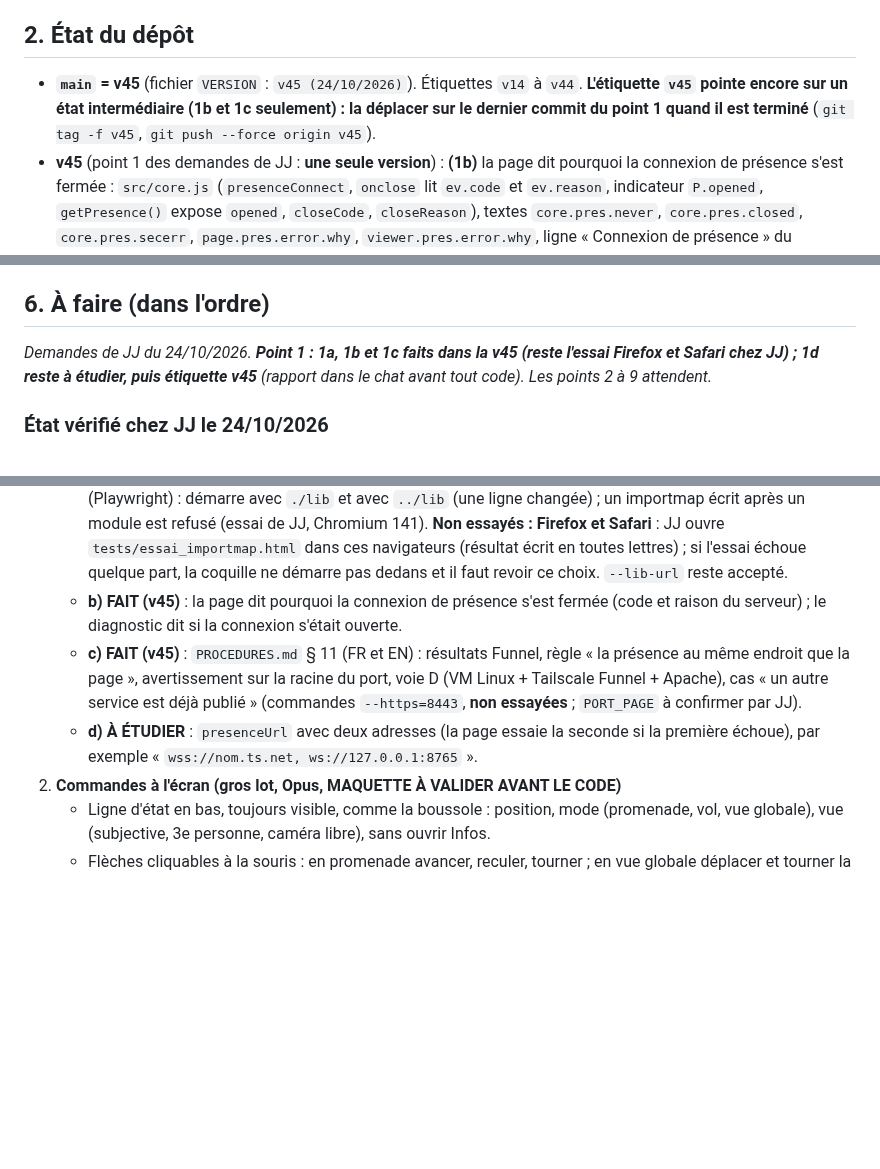
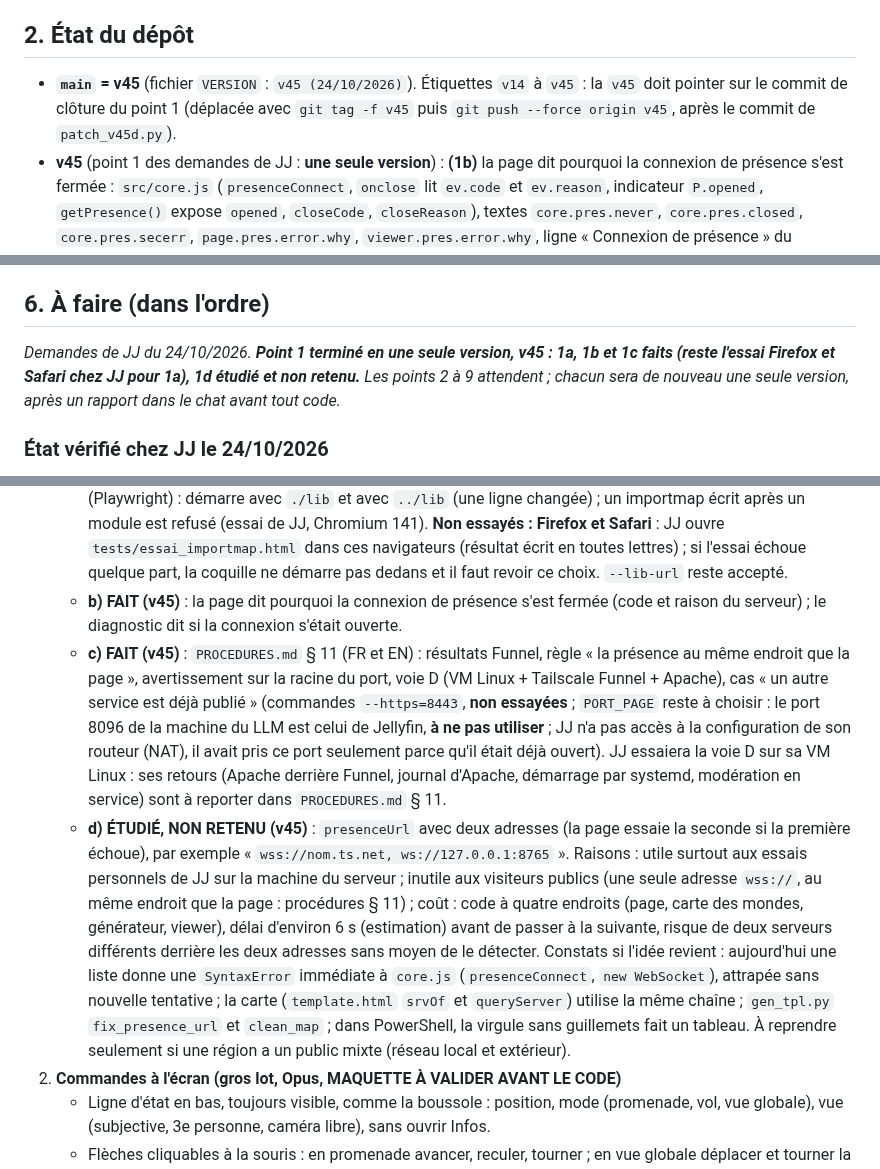
Before and after one commit to Klaatou/Web_3d, a Markdown page: REPRISE.md, 3 parts joined by grey strips. GitHub-like rendering; blank space fills up the shorter version.

Commit message:
v45 : cloture du point 1 (1d etudie, non retenu)

```diff
--- a/REPRISE.md
+++ b/REPRISE.md
@@ -8,7 +8,7 @@ Une région OpenSim (sauvegarde `.oar`) devient une **page web 3D** où l'on se
 
 ## 2. État du dépôt
 
-- **`main` = v45** (fichier `VERSION` : `v45 (24/10/2026)`). Étiquettes `v14` à `v44`. **L'étiquette `v45` pointe encore sur un état intermédiaire (1b et 1c seulement) : la déplacer sur le dernier commit du point 1 quand il est terminé** (`git tag -f v45`, `git push --force origin v45`).
+- **`main` = v45** (fichier `VERSION` : `v45 (24/10/2026)`). Étiquettes `v14` à `v45` : la `v45` doit pointer sur le commit de clôture du point 1 (déplacée avec `git tag -f v45` puis `git push --force origin v45`, après le commit de `patch_v45d.py`).
 - **v45** (point 1 des demandes de JJ : **une seule version**) : **(1b)** la page dit pourquoi la connexion de présence s'est fermée : `src/core.js` (`presenceConnect`, `onclose` lit `ev.code` et `ev.reason`, indicateur `P.opened`, `getPresence()` expose `opened`, `closeCode`, `closeReason`), textes `core.pres.never`, `core.pres.closed`, `core.pres.secerr`, `page.pres.error.why`, `viewer.pres.error.why`, ligne « Connexion de présence » du diagnostic ; `tests/v45.py`, manuel § 28. Le navigateur ne donne jamais la cause d'une connexion qui ne s'ouvre pas (code 1006, sans raison). **(1c)** `docs/*/PROCEDURES.md` § 11 : Funnel essayé, règle « la présence au même endroit que la page », voie D (VM Linux + Funnel + Apache), cas d'un autre service déjà publié. Le serveur de présence n'a pas changé. **(1a)** la coquille commence par `const LIB = './lib';` (seule ligne à modifier pour le dossier `lib`) ; la table d'import et le chemin Draco sont construits par un script classique avant tout module (`SHELL_IMPORTMAP_NEW`, `LIB_LINE_RE` dans `src/gen_tpl.py`) ; `--update` et la création gardent la ligne modifiée à la main (`lib_from_shell`, `effective_lib_url` : `--lib-url`, puis ligne de la coquille si elle n'est pas `./lib`, puis `libUrl`, puis `./lib`) ; `same_shell` ignore CRLF ; `build.py` écrit `dist/index.html`. Manuel § 28, `tests/v45_lib.py`, `tests/essai_importmap.html`. **Firefox et Safari : non essayés** (JJ doit ouvrir `tests/essai_importmap.html` dedans).
 - **v44** : fin du passage à l'anglais : `gen_reference.py` (`--tools`, `--output`, `--check`), `verif_trad.py` (`--glossary`), anciens noms acceptés ; messages `[update]` ; noms d'exemple de l'aide (`FILE`, `FOLDER`, `SHELL.html`, `NAME`) ; menu Marqueur du viewer « Point (dot) » / « Dot ». `tests/samples.py` (partie 0) cherche les anciens noms dans l'aide, les messages et les documents : un oubli fait échouer le test. Historique complété de la v38 à la v44.
 - **v43** : manuel § 27 « Référence des fichiers JSON » (FR et EN) : chaque fichier JSON, champ par champ (type, défaut, rôle, option) ; le § 16 y renvoie. `docs/samples/` : un exemple valide de chaque fichier (`region.config`, `region.zones` avec 8 zones, `default`, `regions`, `region.tiles`, `region.reglages`, `disposition`, `presence_identities`, `presence_bans`, `chat_history.sample.jsonl`), vérifiés par `tests/samples.py` contre le vrai code. **Tous les noms en anglais** (options, valeurs, clés, adresses), anciens noms toujours acceptés et convertis (fonction `old_options` dans chaque outil, `ZONE_MARKER_OLD`, `PROFILE_OLD` dans `src/gen_tpl.py`, `zmNorm` dans `src/core.js`) ; tableau complet au § 27.11. Correction : `--zone-marker none` (outils en anglais) n'était pas compris par la page. `gen_reference.py` passe `--nopause`.
@@ -92,7 +92,7 @@ Le dossier des outils fabriqués est `dist\` ; le dépôt local est `P:\_OpenSim
 
 ## 6. À faire (dans l'ordre)
 
-*Demandes de JJ du 24/10/2026. **Point 1 : 1a, 1b et 1c faits dans la v45 (reste l'essai Firefox et Safari chez JJ) ; 1d reste à étudier, puis étiquette v45** (rapport dans le chat avant tout code). Les points 2 à 9 attendent.*
+*Demandes de JJ du 24/10/2026. **Point 1 terminé en une seule version, v45 : 1a, 1b et 1c faits (reste l'essai Firefox et Safari chez JJ pour 1a), 1d étudié et non retenu.** Les points 2 à 9 attendent ; chacun sera de nouveau une seule version, après un rapport dans le chat avant tout code.*
 
 ### État vérifié chez JJ le 24/10/2026
 - Région Hobbit (simple, sans zones, coquille commune et `default.json`) : la présence marche en `ws://` avec l'IP ou le nom et le port 8765 ; serveur lancé depuis `dist\`, sans `--host` ni `--proxy-header`.
@@ -109,8 +109,8 @@ Avant de proposer une configuration réseau, **demander où la page est héberg
 1. **Point 1 : une seule version, v45**
    - **a) FAIT (v45)** : `build.py` dépose la coquille prête dans `dist\index.html` ; une seule ligne à éditer pour le dossier `lib` (`const LIB` en tête de coquille, table d'import et chemin Draco construits par un script classique avant tout module) ; `--update` et la création gardent la ligne modifiée à la main. Essai Chromium (Playwright) : démarre avec `./lib` et avec `../lib` (une ligne changée) ; un importmap écrit après un module est refusé (essai de JJ, Chromium 141). **Non essayés : Firefox et Safari** : JJ ouvre `tests/essai_importmap.html` dans ces navigateurs (résultat écrit en toutes lettres) ; si l'essai échoue quelque part, la coquille ne démarre pas dedans et il faut revoir ce choix. `--lib-url` reste accepté.
    - **b) FAIT (v45)** : la page dit pourquoi la connexion de présence s'est fermée (code et raison du serveur) ; le diagnostic dit si la connexion s'était ouverte.
-   - **c) FAIT (v45)** : `PROCEDURES.md` § 11 (FR et EN) : résultats Funnel, règle « la présence au même endroit que la page », avertissement sur la racine du port, voie D (VM Linux + Tailscale Funnel + Apache), cas « un autre service est déjà publié » (commandes `--https=8443`, **non essayées** ; `PORT_PAGE` à confirmer par JJ).
-   - **d) À ÉTUDIER** : `presenceUrl` avec deux adresses (la page essaie la seconde si la première échoue), par exemple « `wss://nom.ts.net, ws://127.0.0.1:8765` ».
+   - **c) FAIT (v45)** : `PROCEDURES.md` § 11 (FR et EN) : résultats Funnel, règle « la présence au même endroit que la page », avertissement sur la racine du port, voie D (VM Linux + Tailscale Funnel + Apache), cas « un autre service est déjà publié » (commandes `--https=8443`, **non essayées** ; `PORT_PAGE` reste à choisir : le port 8096 de la machine du LLM est celui de Jellyfin, **à ne pas utiliser** ; JJ n'a pas accès à la configuration de son routeur (NAT), il avait pris ce port seulement parce qu'il était déjà ouvert). JJ essaiera la voie D sur sa VM Linux : ses retours (Apache derrière Funnel, journal d'Apache, démarrage par systemd, modération en service) sont à reporter dans `PROCEDURES.md` § 11.
+   - **d) ÉTUDIÉ, NON RETENU (v45)** : `presenceUrl` avec deux adresses (la page essaie la seconde si la première échoue), par exemple « `wss://nom.ts.net, ws://127.0.0.1:8765` ». Raisons : utile surtout aux essais personnels de JJ sur la machine du serveur ; inutile aux visiteurs publics (une seule adresse `wss://`, au même endroit que la page : procédures § 11) ; coût : code à quatre endroits (page, carte des mondes, générateur, viewer), délai d'environ 6 s (estimation) avant de passer à la suivante, risque de deux serveurs différents derrière les deux adresses sans moyen de le détecter. Constats si l'idée revient : aujourd'hui une liste donne une `SyntaxError` immédiate à `core.js` (`presenceConnect`, `new WebSocket`), attrapée sans nouvelle tentative ; la carte (`template.html` `srvOf` et `queryServer`) utilise la même chaîne ; `gen_tpl.py` `fix_presence_url` et `clean_map` ; dans PowerShell, la virgule sans guillemets fait un tableau. À reprendre seulement si une région a un public mixte (réseau local et extérieur).
 2. **Commandes à l'écran (gros lot, Opus, MAQUETTE À VALIDER AVANT LE CODE)**
    - Ligne d'état en bas, toujours visible, comme la boussole : position, mode (promenade, vol, vue globale), vue (subjective, 3e personne, caméra libre), sans ouvrir Infos.
    - Flèches cliquables à la souris : en promenade avancer, reculer, tourner ; en vue globale déplacer et tourner la vue.
```
